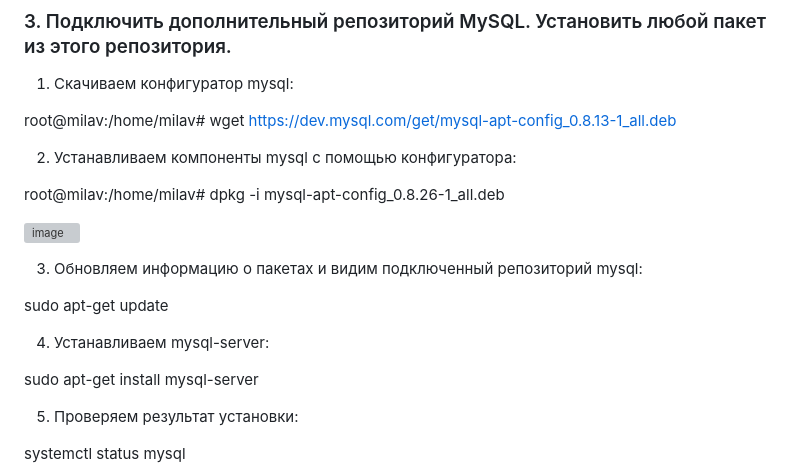
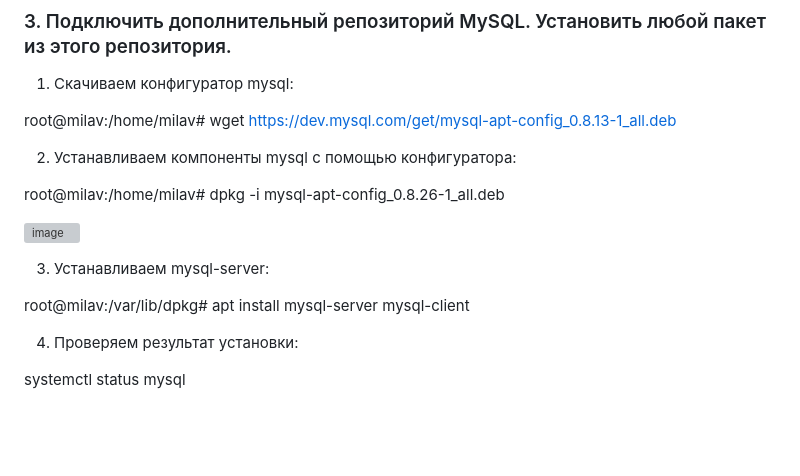
Before and after one commit to MilaEgoshina/pet-registry-system, a Markdown page: README.md, the part around one of its changes. GitHub-like rendering; blank space fills up the shorter version; grey boxes are pictures that could not be loaded.

```diff
--- a/README.md
+++ b/README.md
@@ -79,14 +79,10 @@ root@milav:/home/milav# dpkg -i mysql-apt-config_0.8.26-1_all.deb
 
 ![image](https://github.com/MilaVoroina97/Final_Attestation/assets/96314768/c50dcb62-1608-4a79-ad7d-1097169a1e91)
 
-  3. Обновляем информацию о пакетах и видим подключенный репозиторий mysql:
+  3. Устанавливаем mysql-server:
 
-sudo apt-get update
+root@milav:/var/lib/dpkg# apt install mysql-server mysql-client
 
-  4. Устанавливаем mysql-server:
-
-sudo apt-get install mysql-server
-
-  5. Проверяем результат установки:
+  4. Проверяем результат установки:
 
 systemctl status mysql
```
Also changed, not shown: other parts of README.md (+3 -0 lines).
